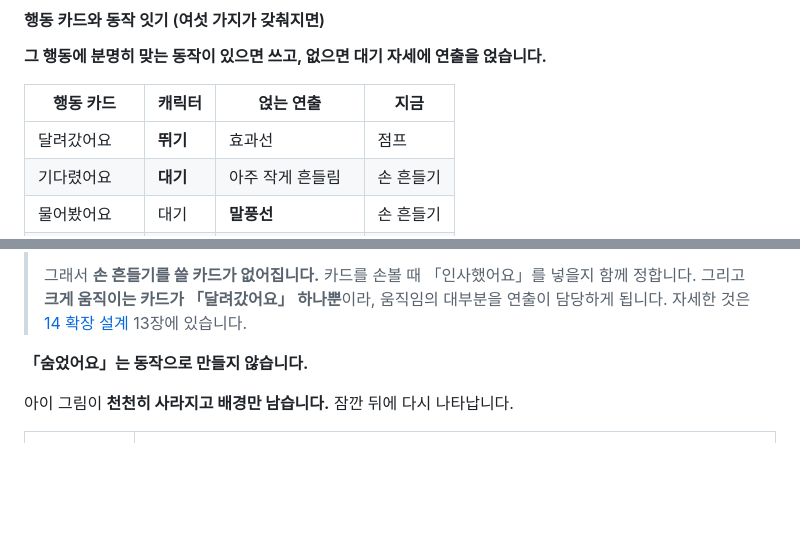
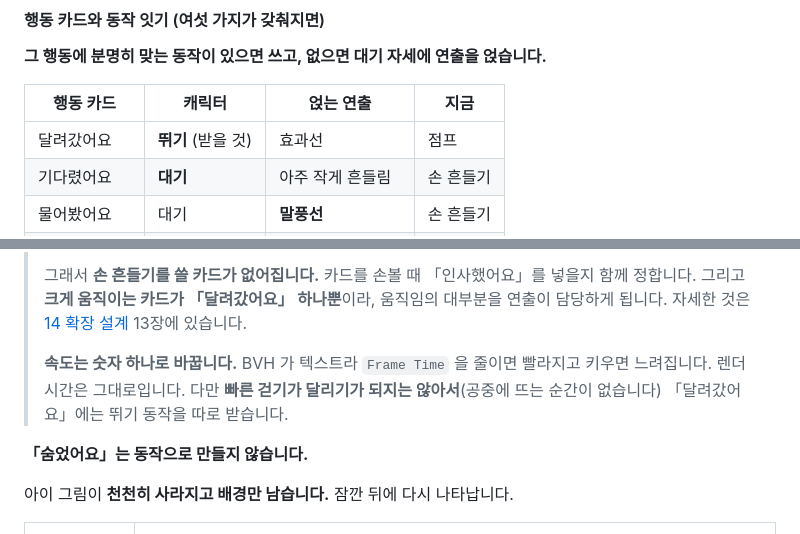
Before and after one commit to seominji58/drawtale-pt_docs, a Markdown page: 03-feature-spec.md, 2 parts joined by grey strips. Rendered like a GitHub page; blank space fills up the shorter version.

```diff
--- a/03-feature-spec.md
+++ b/03-feature-spec.md
@@ -498,7 +498,7 @@ AI 가 대신 만들지 않아도 결과는 같아지므로, **첫 번째 원칙
 
 | 행동 카드 | 캐릭터 | 얹는 연출 | 지금 |
 |---|---|---|---|
-| 달려갔어요 | **뛰기** | 효과선 | 점프 |
+| 달려갔어요 | **뛰기** (받을 것) | 효과선 | 점프 |
 | 기다렸어요 | **대기** | 아주 작게 흔들림 | 손 흔들기 |
 | 물어봤어요 | 대기 | **말풍선** | 손 흔들기 |
 | 크게 불렀어요 | 대기 | **물결이 퍼짐** | 손 흔들기 |
@@ -513,6 +513,10 @@ AI 가 대신 만들지 않아도 결과는 같아지므로, **첫 번째 원칙
 > 그래서 **손 흔들기를 쓸 카드가 없어집니다.** 카드를 손볼 때 「인사했어요」를 넣을지 함께 정합니다.
 > 그리고 **크게 움직이는 카드가 「달려갔어요」 하나뿐**이라, 움직임의 대부분을 연출이 담당하게 됩니다.
 > 자세한 것은 [14 확장 설계](14-확장-설계.md) 13장에 있습니다.
+>
+> **속도는 숫자 하나로 바꿉니다.** BVH 가 텍스트라 `Frame Time` 을 줄이면 빨라지고 키우면 느려집니다.
+> 렌더 시간은 그대로입니다. 다만 **빠른 걷기가 달리기가 되지는 않아서**(공중에 뜨는 순간이 없습니다)
+> 「달려갔어요」에는 뛰기 동작을 따로 받습니다.
 
 **「숨었어요」는 동작으로 만들지 않습니다.**
 
```
Also changed, not shown: 14-확장-설계.md (+33 -0 lines), CONTRIBUTING.md (+1 -0 lines).
